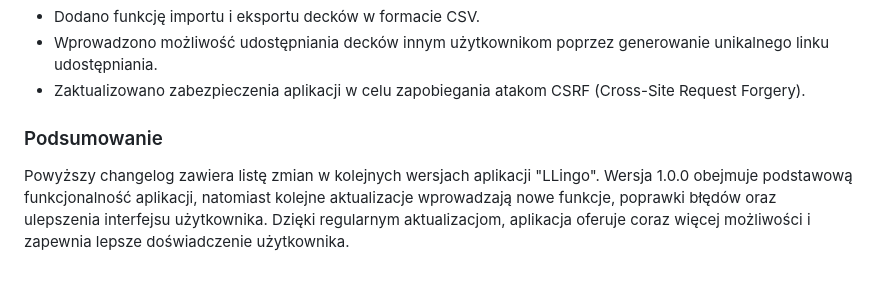
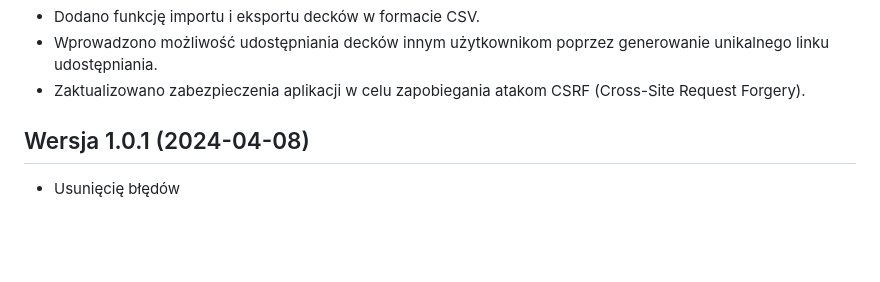
Before and after one commit to piotrniesluchowski/LLingo, a Markdown page: README.md, the part around the change printed below. Rendered like a GitHub page; blank space fills up the shorter version.

```diff
--- a/README.md
+++ b/README.md
@@ -78,6 +78,6 @@ Jeśli masz jakiekolwiek pytania lub problemy związane z aplikacją "LLingo", s
 - Wprowadzono możliwość udostępniania decków innym użytkownikom poprzez generowanie unikalnego linku udostępniania.
 - Zaktualizowano zabezpieczenia aplikacji w celu zapobiegania atakom CSRF (Cross-Site Request Forgery).
 
-### Podsumowanie
+## Wersja 1.0.1 (2024-04-08)
 
-Powyższy changelog zawiera listę zmian w kolejnych wersjach aplikacji "LLingo". Wersja 1.0.0 obejmuje podstawową funkcjonalność aplikacji, natomiast kolejne aktualizacje wprowadzają nowe funkcje, poprawki błędów oraz ulepszenia interfejsu użytkownika. Dzięki regularnym aktualizacjom, aplikacja oferuje coraz więcej możliwości i zapewnia lepsze doświadczenie użytkownika.
+- Usunięcię błędów
```
Also changed, not shown: other parts of README.md (+5 -5 lines).
